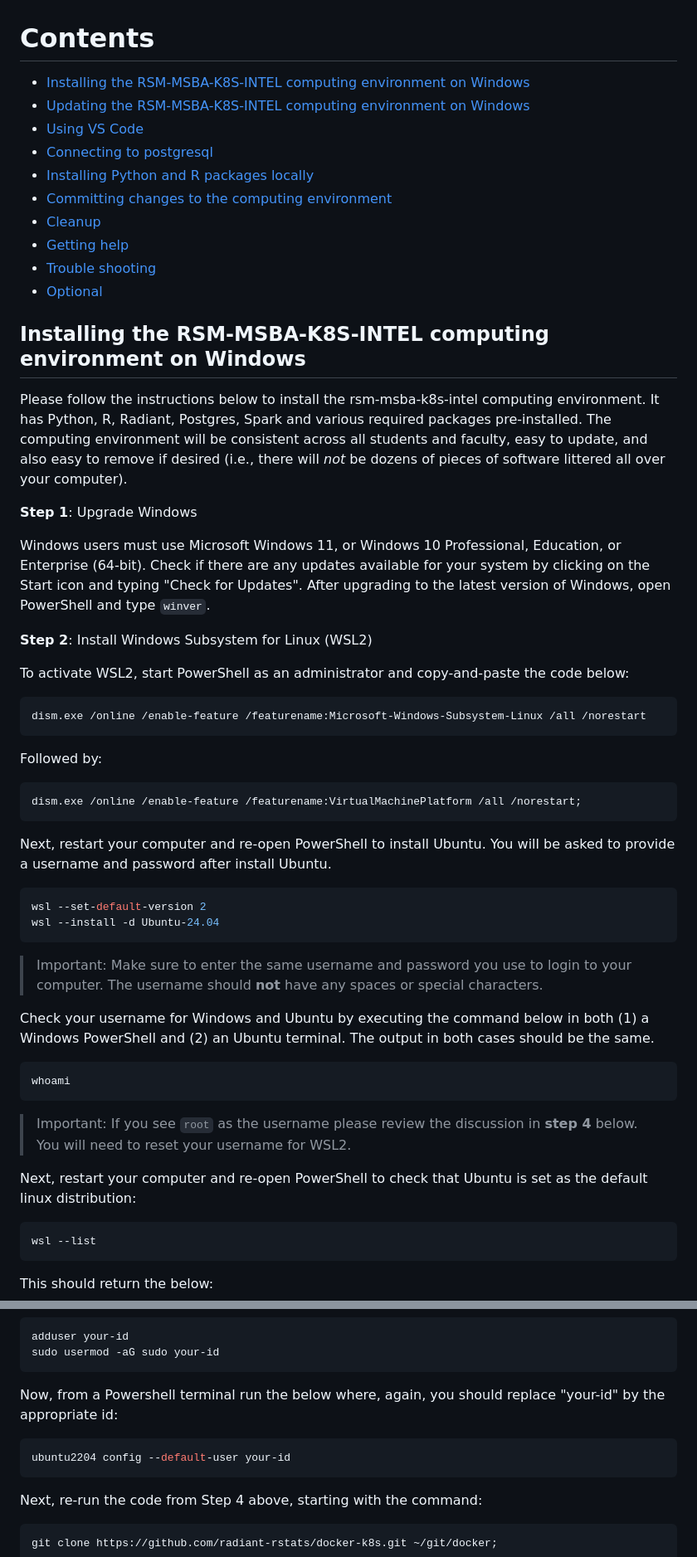
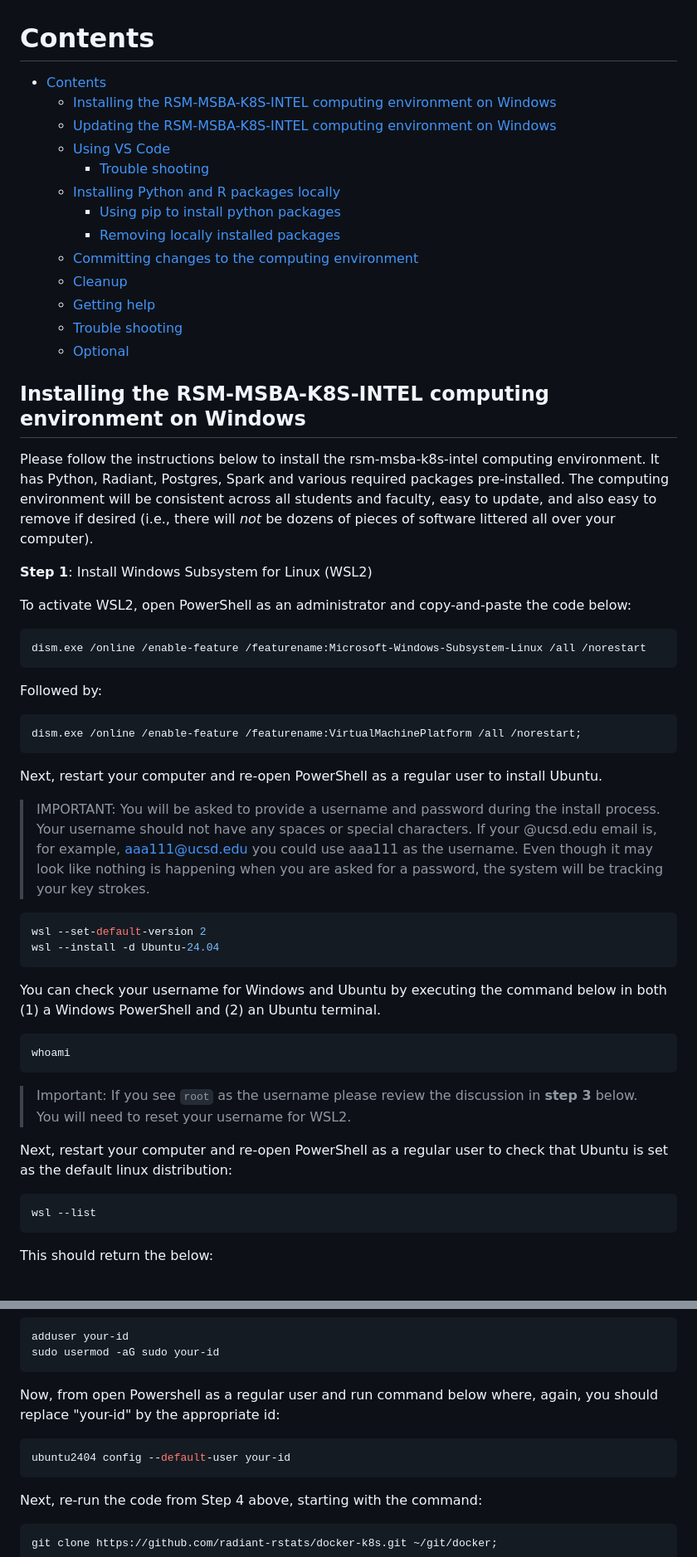
Before and after one commit to radiant-rstats/docker-k8s, a Markdown page: install/rsm-msba-windows.md, 2 parts joined by grey strips. Shown at 83% size. Rendered like a GitHub page.

Commit message:
Some cleanup

````diff
--- a/install/rsm-msba-windows.md
+++ b/install/rsm-msba-windows.md
@@ -1,55 +1,55 @@
 # Contents
 
-- [Installing the RSM-MSBA-K8S-INTEL computing environment on Windows](#installing-the-rsm-msba-k8s-intel-computing-environment-on-windows)
-- [Updating the RSM-MSBA-K8S-INTEL computing environment on Windows](#updating-the-rsm-msba-k8s-intel-computing-environment-on-windows)
-- [Using VS Code](#using-vs-code)
-- [Connecting to postgresql](#connecting-to-postgresql)
-- [Installing Python and R packages locally](#installing-python-and-r-packages-locally)
-- [Committing changes to the computing environment](#committing-changes-to-the-computing-environment)
-- [Cleanup](#cleanup)
-- [Getting help](#getting-help)
-- [Trouble shooting](#trouble-shooting)
-- [Optional](#optional)
+- [Contents](#contents)
+  - [Installing the RSM-MSBA-K8S-INTEL computing environment on Windows](#installing-the-rsm-msba-k8s-intel-computing-environment-on-windows)
+  - [Updating the RSM-MSBA-K8S-INTEL computing environment on Windows](#updating-the-rsm-msba-k8s-intel-computing-environment-on-windows)
+  - [Using VS Code](#using-vs-code)
+    - [Trouble shooting](#trouble-shooting)
+  - [Installing Python and R packages locally](#installing-python-and-r-packages-locally)
+    - [Using pip to install python packages](#using-pip-to-install-python-packages)
+    - [Removing locally installed packages](#removing-locally-installed-packages)
+  - [Committing changes to the computing environment](#committing-changes-to-the-computing-environment)
+  - [Cleanup](#cleanup)
+  - [Getting help](#getting-help)
+  - [Trouble shooting](#trouble-shooting-1)
+  - [Optional](#optional)
 
 ## Installing the RSM-MSBA-K8S-INTEL computing environment on Windows
 
-Please follow the instructions below to install the rsm-msba-k8s-intel computing environment. It has Python, R, Radiant, Postgres, Spark and various required packages pre-installed. The computing environment will be consistent across all students and faculty, easy to update, and also easy to remove if desired (i.e., there will *not* be dozens of pieces of software littered all over your computer).
+Please follow the instructions below to install the rsm-msba-k8s-intel computing environment. It has Python, Radiant, Postgres, Spark and various required packages pre-installed. The computing environment will be consistent across all students and faculty, easy to update, and also easy to remove if desired (i.e., there will *not* be dozens of pieces of software littered all over your computer).
 
-**Step 1**: Upgrade Windows
+**Step 1**: Install Windows Subsystem for Linux (WSL2)
 
-Windows users must use Microsoft Windows 11, or Windows 10 Professional, Education, or Enterprise (64-bit). Check if there are any updates available for your system by clicking on the Start icon and typing "Check for Updates". After upgrading to the latest version of Windows, open PowerShell and type `winver`.
-
-**Step 2**: Install Windows Subsystem for Linux (WSL2)
-
-To activate WSL2, start PowerShell as an administrator and copy-and-paste the code below:
+To activate WSL2, open PowerShell as an administrator and copy-and-paste the code below:
 
 ```bash
 dism.exe /online /enable-feature /featurename:Microsoft-Windows-Subsystem-Linux /all /norestart
 ```
+
 Followed by:
 
 ```bash
 dism.exe /online /enable-feature /featurename:VirtualMachinePlatform /all /norestart;
 ```
 
-Next, restart your computer and re-open PowerShell to install Ubuntu. You will be asked to provide a username and password after install Ubuntu.
+Next, restart your computer and re-open PowerShell as a regular user to install Ubuntu.
+
+> IMPORTANT: You will be asked to provide a username and password during the install process. Your username should not have any spaces or special characters. If your @ucsd.edu email is, for example, aaa111@ucsd.edu you could use aaa111 as the username. Even though it may look like nothing is happening when you are asked for a password, the system will be tracking your key strokes.
 
 ```bash
 wsl --set-default-version 2
 wsl --install -d Ubuntu-24.04
 ```
 
-> Important: Make sure to enter the same username and password you use to login to your computer. The username should **not** have any spaces or special characters.
-
-Check your username for Windows and Ubuntu by executing the command below in both (1) a Windows PowerShell and (2) an Ubuntu terminal. The output in both cases should be the same.
+You can check your username for Windows and Ubuntu by executing the command below in both (1) a Windows PowerShell and (2) an Ubuntu terminal.
 
 ```bash
 whoami
 ```
 
-> Important: If you see `root` as the username please review the discussion in **step 4** below. You will need to reset your username for WSL2.
+> Important: If you see `root` as the username please review the discussion in **step 3** below. You will need to reset your username for WSL2.
 
-Next, restart your computer and re-open PowerShell to check that Ubuntu is set as the default linux distribution:
+Next, restart your computer and re-open PowerShell as a regular user to check that Ubuntu is set as the default linux distribution:
 
 ```bash
 wsl --list
@@ -178,10 +169,10 @@ adduser your-id
 sudo usermod -aG sudo your-id
 ```
 
-Now, from a Powershell terminal run the below where, again, you should replace "your-id" by the appropriate id:
+Now, from open Powershell as a regular user and run command below where, again, you should replace "your-id" by the appropriate id:
 
 ```powershell
-ubuntu2204 config --default-user your-id
+ubuntu2404 config --default-user your-id
 ```
 
 Next, re-run the code from Step 4 above, starting with the command:
````
Also changed, not shown: other parts of install/rsm-msba-windows.md (+9 -18 lines), install/rsm-msba-macos-arm.md (+2 -2 lines).
